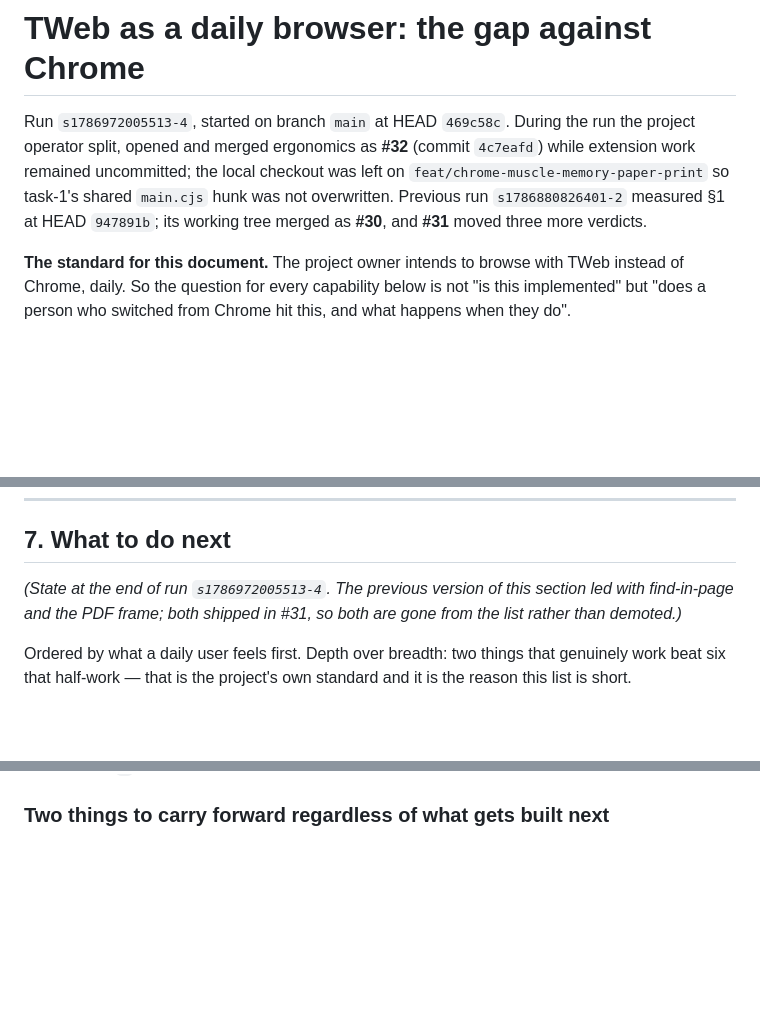
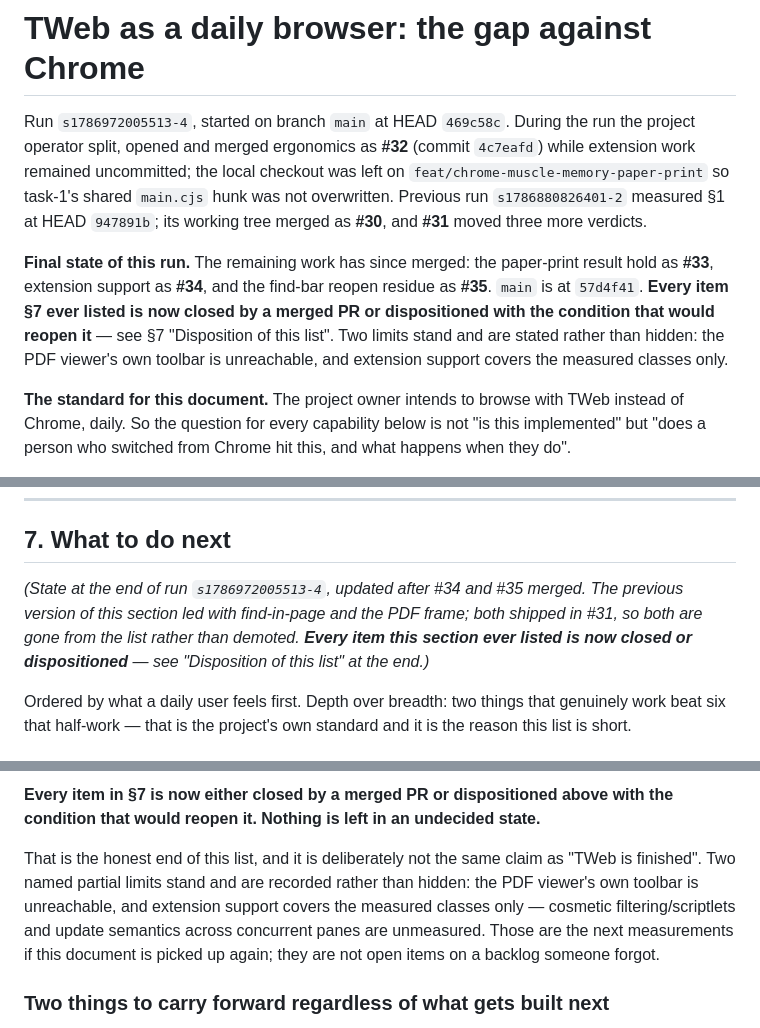
Before and after one commit to keyolk/tweb, a Markdown page: DAILY-BROWSER-GAP.md, 3 parts joined by grey strips. Drawn GitHub-style; blank space fills up the shorter version.

```diff
--- a/DAILY-BROWSER-GAP.md
+++ b/DAILY-BROWSER-GAP.md
@@ -7,6 +7,14 @@ was left on `feat/chrome-muscle-memory-paper-print` so task-1's shared
 `main.cjs` hunk was not overwritten. Previous run `s1786880826401-2` measured
 §1 at HEAD `947891b`; its working tree merged as **#30**, and **#31** moved three
 more verdicts.
+
+**Final state of this run.** The remaining work has since merged: the paper-print
+result hold as **#33**, extension support as **#34**, and the find-bar reopen
+residue as **#35**. `main` is at `57d4f41`. **Every item §7 ever listed is now
+closed by a merged PR or dispositioned with the condition that would reopen it** —
+see §7 "Disposition of this list". Two limits stand and are stated rather than
+hidden: the PDF viewer's own toolbar is unreachable, and extension support covers
+the measured classes only.
 
 **The standard for this document.** The project owner intends to browse with TWeb
 instead of Chrome, daily. So the question for every capability below is not "is
@@ -1288,9 +1300,11 @@ check, is what had to pass.
 
 ## 7. What to do next
 
-*(State at the end of run `s1786972005513-4`. The previous version of this
-section led with find-in-page and the PDF frame; both shipped in #31, so both
-are gone from the list rather than demoted.)*
+*(State at the end of run `s1786972005513-4`, updated after #34 and #35 merged.
+The previous version of this section led with find-in-page and the PDF frame;
+both shipped in #31, so both are gone from the list rather than demoted.
+**Every item this section ever listed is now closed or dispositioned** — see
+"Disposition of this list" at the end.)*
 
 Ordered by what a daily user feels first. Depth over breadth: two things that
 genuinely work beat six that half-work — that is the project's own standard and
@@ -1520,3 +1577,12 @@ extension-support limits above.
+**Every item in §7 is now either closed by a merged PR or dispositioned above
+with the condition that would reopen it. Nothing is left in an undecided state.**
+
+That is the honest end of this list, and it is deliberately not the same claim as
+"TWeb is finished". Two named partial limits stand and are recorded rather than
+hidden: the PDF viewer's own toolbar is unreachable, and extension support covers
+the measured classes only — cosmetic filtering/scriptlets and update semantics
+across concurrent panes are unmeasured. Those are the next measurements if this
+document is picked up again; they are not open items on a backlog someone forgot.
 
 ### Two things to carry forward regardless of what gets built next
 
```
Also changed, not shown: other parts of DAILY-BROWSER-GAP.md (+60 -13 lines).
